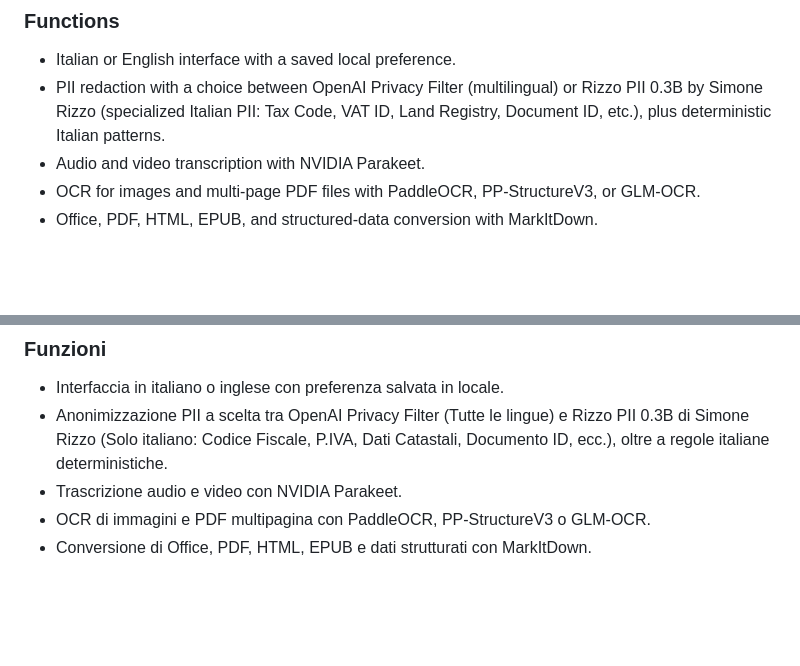
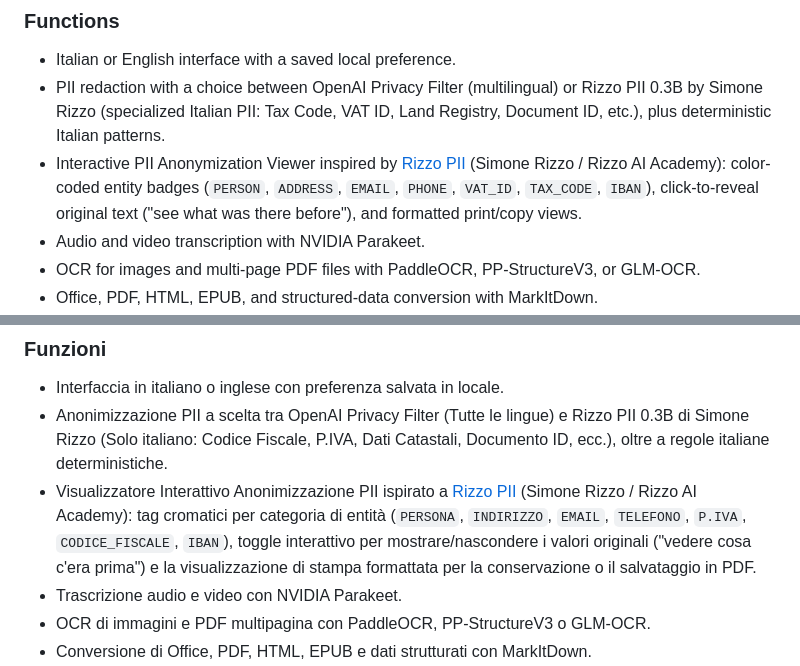
Before and after one commit to davidealbertazzi97-jpg/AI-PRIVACY-STUDIO-NO-GPU, a Markdown page: README.md, 2 parts joined by grey strips. Rendered like a GitHub page; blank space fills up the shorter version.

Commit message:
docs: Update README with interactive PII anonymization viewer features and Rizzo PII attribution

```diff
--- a/README.md
+++ b/README.md
@@ -99,6 +99,7 @@ Use `--core-only --skip-desktop` for the lightweight conversion-only profile.
 
 - Italian or English interface with a saved local preference.
 - PII redaction with a choice between OpenAI Privacy Filter (multilingual) or Rizzo PII 0.3B by Simone Rizzo (specialized Italian PII: Tax Code, VAT ID, Land Registry, Document ID, etc.), plus deterministic Italian patterns.
+- Interactive PII Anonymization Viewer inspired by [Rizzo PII](https://github.com/Rizzo-AI-Academy/rizzo-pii) (Simone Rizzo / Rizzo AI Academy): color-coded entity badges (`PERSON`, `ADDRESS`, `EMAIL`, `PHONE`, `VAT_ID`, `TAX_CODE`, `IBAN`), click-to-reveal original text ("see what was there before"), and formatted print/copy views.
 - Audio and video transcription with NVIDIA Parakeet.
 - OCR for images and multi-page PDF files with PaddleOCR, PP-StructureV3, or
   GLM-OCR.
@@ -261,6 +262,7 @@ conversione.
 
 - Interfaccia in italiano o inglese con preferenza salvata in locale.
 - Anonimizzazione PII a scelta tra OpenAI Privacy Filter (Tutte le lingue) e Rizzo PII 0.3B di Simone Rizzo (Solo italiano: Codice Fiscale, P.IVA, Dati Catastali, Documento ID, ecc.), oltre a regole italiane deterministiche.
+- Visualizzatore Interattivo Anonimizzazione PII ispirato a [Rizzo PII](https://github.com/Rizzo-AI-Academy/rizzo-pii) (Simone Rizzo / Rizzo AI Academy): tag cromatici per categoria di entità (`PERSONA`, `INDIRIZZO`, `EMAIL`, `TELEFONO`, `P.IVA`, `CODICE_FISCALE`, `IBAN`), toggle interattivo per mostrare/nascondere i valori originali ("vedere cosa c'era prima") e la visualizzazione di stampa formattata per la conservazione o il salvataggio in PDF.
 - Trascrizione audio e video con NVIDIA Parakeet.
 - OCR di immagini e PDF multipagina con PaddleOCR, PP-StructureV3 o GLM-OCR.
 - Conversione di Office, PDF, HTML, EPUB e dati strutturati con MarkItDown.
```
